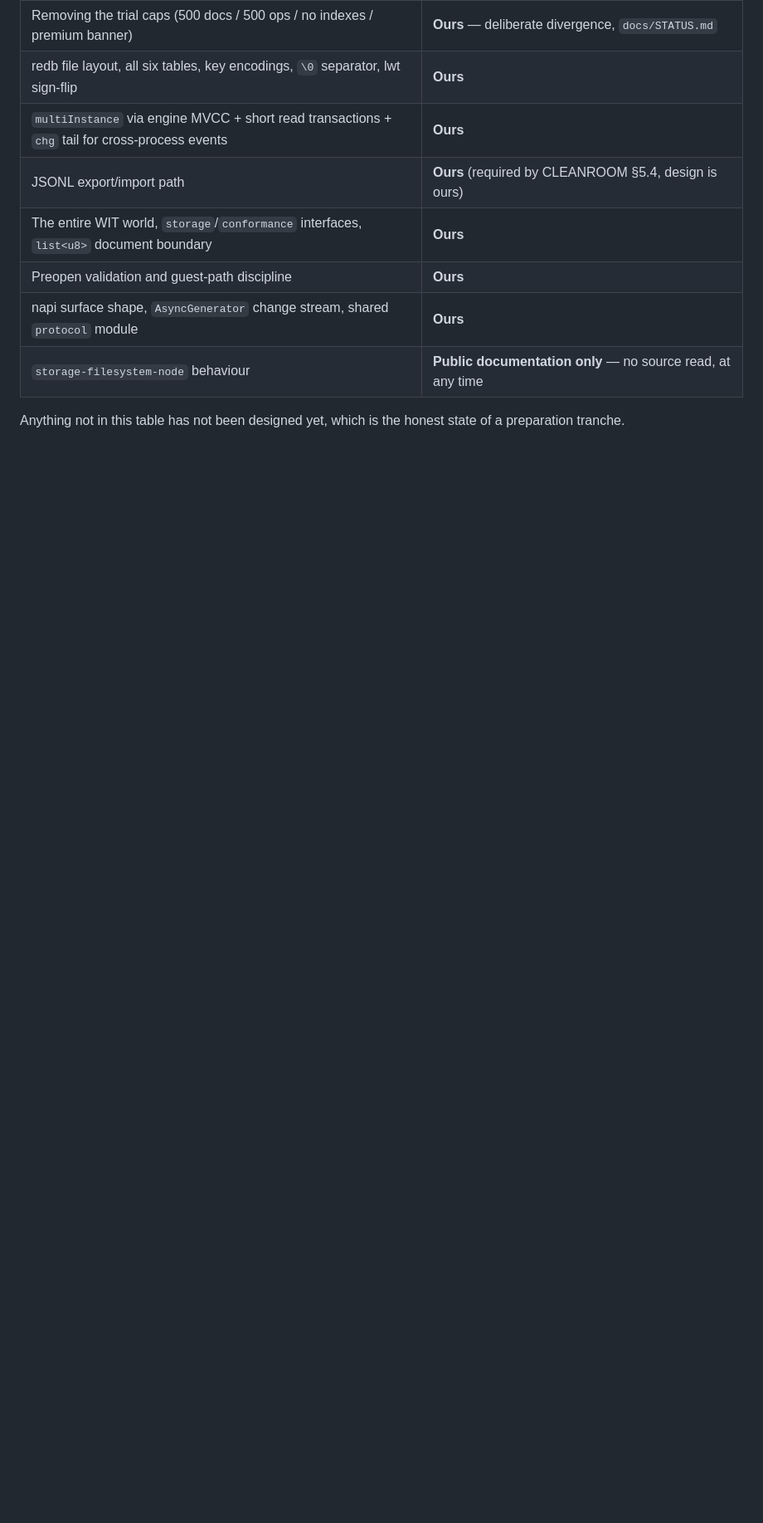
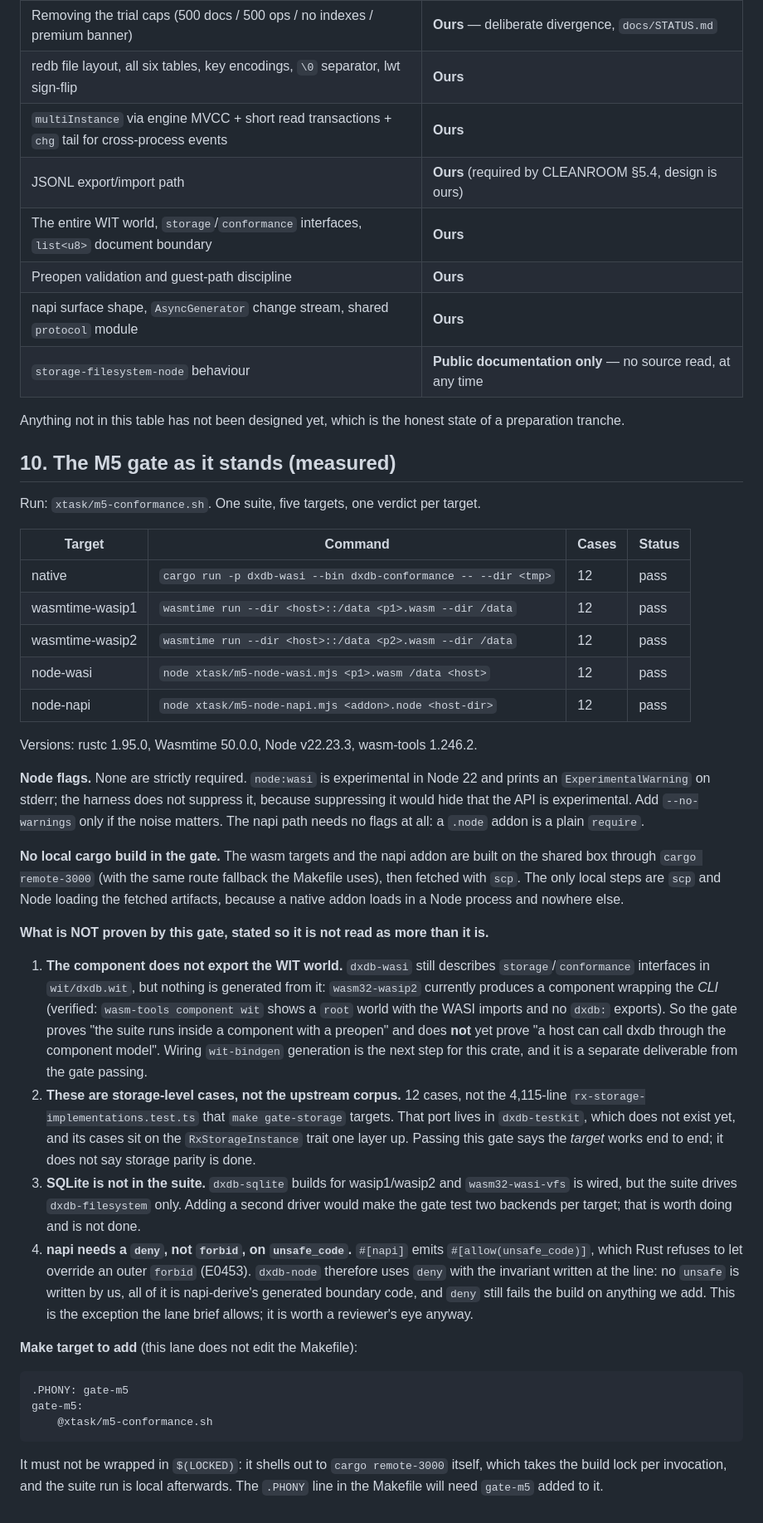
Before and after one commit to Apothic-AI/dxdb, a Markdown page: docs/lanes/m5-port-plan.md, the part around one of its changes. Shown at 83% size. Rendered like a GitHub page; blank space fills up the shorter version.

Commit message:
m5-port-plan: the M5 gate as measured, including what it does not prove
Records the five target commands and their results, the Node flags (none strictly
needed; node:wasi's ExperimentalWarning is left visible on purpose), and the fact
that the wasm targets are built remotely and only fetched locally.

The important part is the list of things this gate does not prove:

1. The wasip2 component does not export the WIT world yet. wasm-tools component
   wit shows a root world with only WASI imports, no dxdb: exports, so the gate
   proves 'the suite runs inside a component with a preopen' and not 'a host can
   call dxdb through the component model'.
2. These are 12 storage-level cases, not the 4,115-line upstream corpus.
3. SQLite builds for these targets but is not in the suite.
4. dxdb-node uses deny rather than forbid on unsafe_code because #[napi] emits
   allow(unsafe_code) and forbid cannot be overridden (E0453).

Also corrects section 2.6 with claim 1b: MultiWriter needs byte-range locks, which
redb implements only for linux/apple/windows, so WASI must run ExclusiveWriter and
multiInstance across two WASI instances is unsupported.

````diff
--- a/docs/lanes/m5-port-plan.md
+++ b/docs/lanes/m5-port-plan.md
@@ -1344,3 +1372,67 @@ The one table a reviewer or a lawyer should read.
 
 Anything not in this table has not been designed yet, which is the honest state
 of a preparation tranche.
+
+## 10. The M5 gate as it stands (measured)
+
+Run: `xtask/m5-conformance.sh`. One suite, five targets, one verdict per target.
+
+| Target | Command | Cases | Status |
+| --- | --- | --- | --- |
+| native | `cargo run -p dxdb-wasi --bin dxdb-conformance -- --dir <tmp>` | 12 | pass |
+| wasmtime-wasip1 | `wasmtime run --dir <host>::/data <p1>.wasm --dir /data` | 12 | pass |
+| wasmtime-wasip2 | `wasmtime run --dir <host>::/data <p2>.wasm --dir /data` | 12 | pass |
+| node-wasi | `node xtask/m5-node-wasi.mjs <p1>.wasm /data <host>` | 12 | pass |
+| node-napi | `node xtask/m5-node-napi.mjs <addon>.node <host-dir>` | 12 | pass |
+
+Versions: rustc 1.95.0, Wasmtime 50.0.0, Node v22.23.3, wasm-tools 1.246.2.
+
+**Node flags.** None are strictly required. `node:wasi` is experimental in Node 22
+and prints an `ExperimentalWarning` on stderr; the harness does not suppress it,
+because suppressing it would hide that the API is experimental. Add
+`--no-warnings` only if the noise matters. The napi path needs no flags at all: a
+`.node` addon is a plain `require`.
+
+**No local cargo build in the gate.** The wasm targets and the napi addon are built
+on the shared box through `cargo remote-3000` (with the same route fallback the
+Makefile uses), then fetched with `scp`. The only local steps are `scp` and Node
+loading the fetched artifacts, because a native addon loads in a Node process and
+nowhere else.
+
+**What is NOT proven by this gate, stated so it is not read as more than it is.**
+
+1. **The component does not export the WIT world.** `dxdb-wasi` still describes
+   `storage`/`conformance` interfaces in `wit/dxdb.wit`, but nothing is generated
+   from it: `wasm32-wasip2` currently produces a component wrapping the *CLI*
+   (verified: `wasm-tools component wit` shows a `root` world with the WASI imports
+   and no `dxdb:` exports). So the gate proves "the suite runs inside a component
+   with a preopen" and does **not** yet prove "a host can call dxdb through the
+   component model". Wiring `wit-bindgen` generation is the next step for this
+   crate, and it is a separate deliverable from the gate passing.
+2. **These are storage-level cases, not the upstream corpus.** 12 cases, not the
+   4,115-line `rx-storage-implementations.test.ts` that `make gate-storage`
+   targets. That port lives in `dxdb-testkit`, which does not exist yet, and its
+   cases sit on the `RxStorageInstance` trait one layer up. Passing this gate says
+   the *target* works end to end; it does not say storage parity is done.
+3. **SQLite is not in the suite.** `dxdb-sqlite` builds for wasip1/wasip2 and
+   `wasm32-wasi-vfs` is wired, but the suite drives `dxdb-filesystem` only. Adding a
+   second driver would make the gate test two backends per target; that is worth
+   doing and is not done.
+4. **napi needs a `deny`, not `forbid`, on `unsafe_code`.** `#[napi]` emits
+   `#[allow(unsafe_code)]`, which Rust refuses to let override an outer `forbid`
+   (E0453). `dxdb-node` therefore uses `deny` with the invariant written at the
+   line: no `unsafe` is written by us, all of it is napi-derive's generated
+   boundary code, and `deny` still fails the build on anything we add. This is the
+   exception the lane brief allows; it is worth a reviewer's eye anyway.
+
+**Make target to add** (this lane does not edit the Makefile):
+
+```make
+.PHONY: gate-m5
+gate-m5:
+	@xtask/m5-conformance.sh
+```
+
+It must not be wrapped in `$(LOCKED)`: it shells out to `cargo remote-3000`
+itself, which takes the build lock per invocation, and the suite run is local
+afterwards. The `.PHONY` line in the Makefile will need `gate-m5` added to it.
````
Also changed, not shown: other parts of docs/lanes/m5-port-plan.md (+28 -0 lines).
